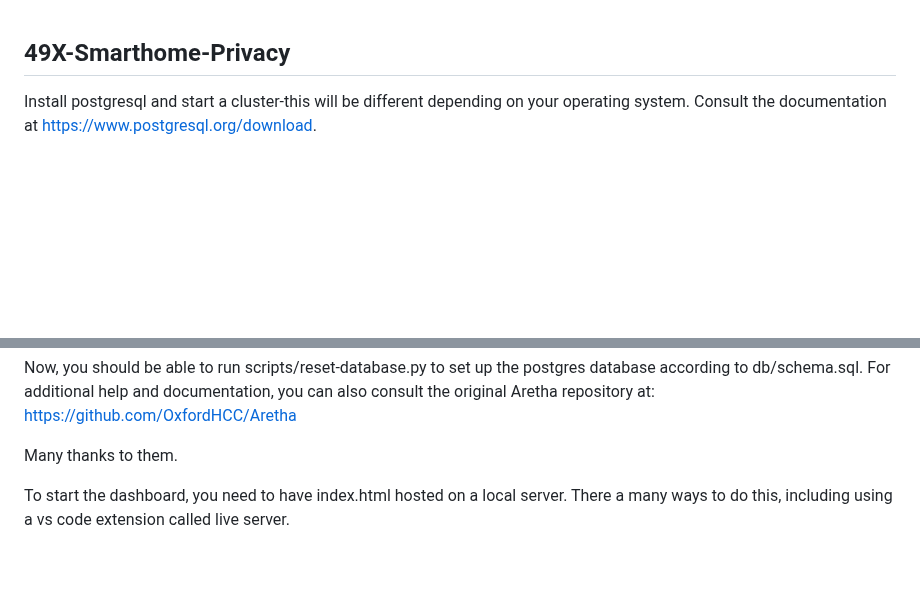
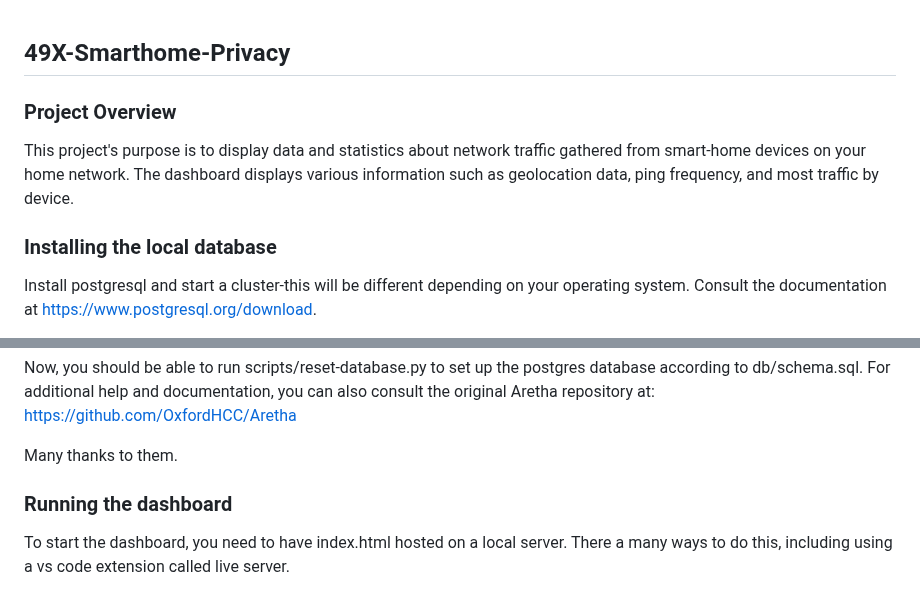
Before and after one commit to UsableSecurityPrivacyLab/49X-Smarthome-Privacy, a Markdown page: README.md, 2 parts joined by grey strips. Rendered like a GitHub page; blank space fills up the shorter version.

```diff
--- a/README.md
+++ b/README.md
@@ -1,5 +1,11 @@
 ## 49X-Smarthome-Privacy
 
+### Project Overview
+
+This project's purpose is to display data and statistics about network traffic gathered from smart-home devices on your home network. The dashboard displays various information such as geolocation data, ping frequency, and most traffic by device.
+
+
+### Installing the local database
 
 Install postgresql and start a cluster-this will be different depending on your operating system. Consult the documentation at https://www.postgresql.org/download.
 
@@ -22,6 +28,7 @@ https://github.com/OxfordHCC/Aretha
 
 Many thanks to them.
 
+### Running the dashboard
 
 To start the dashboard, you need to have index.html hosted on a local server.
 There a many ways to do this, including using a vs code extension called live server.
```
